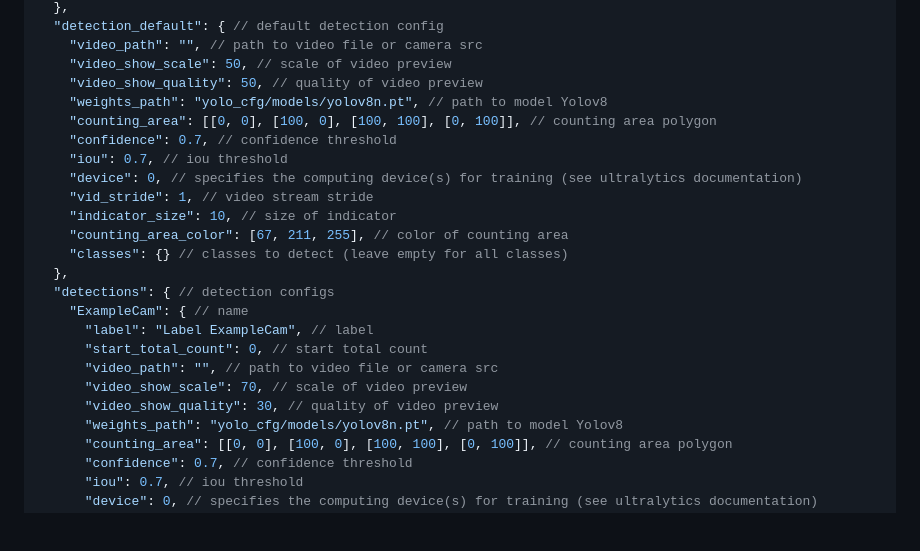
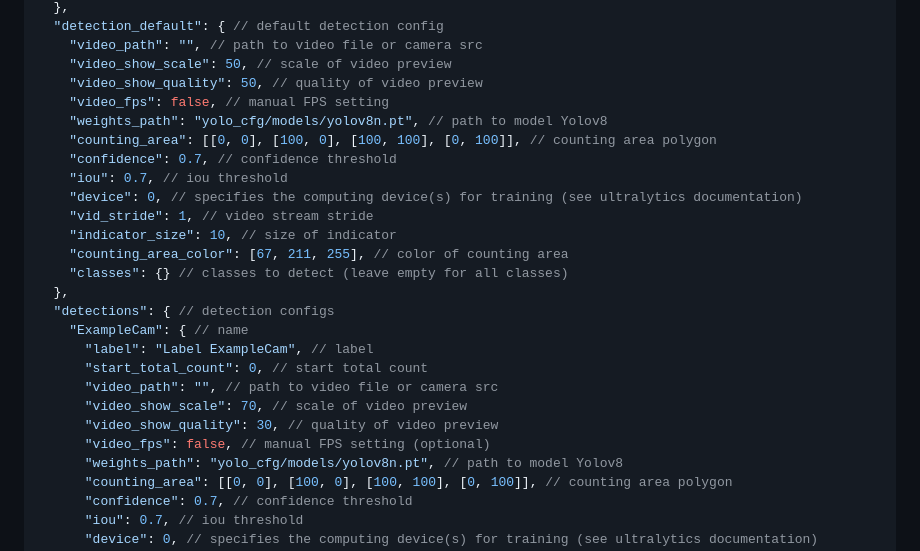
Before and after one commit to BespredeL/CVCounter, a Markdown page: README_EN.md, the part around the change. Drawn GitHub-style; blank space fills up the shorter version.

```diff
--- a/README_EN.md
+++ b/README_EN.md
@@ -67,6 +67,7 @@ You can run the browser in kiosk mode to prevent exiting it (for example, for Go
     "video_path": "", // path to video file or camera src
     "video_show_scale": 50, // scale of video preview
     "video_show_quality": 50, // quality of video preview
+    "video_fps": false, // manual FPS setting
     "weights_path": "yolo_cfg/models/yolov8n.pt", // path to model Yolov8
     "counting_area": [[0, 0], [100, 0], [100, 100], [0, 100]], // counting area polygon
     "confidence": 0.7, // confidence threshold
@@ -84,6 +85,7 @@ You can run the browser in kiosk mode to prevent exiting it (for example, for Go
       "video_path": "", // path to video file or camera src
       "video_show_scale": 70, // scale of video preview
       "video_show_quality": 30, // quality of video preview
+      "video_fps": false, // manual FPS setting (optional)
       "weights_path": "yolo_cfg/models/yolov8n.pt", // path to model Yolov8
       "counting_area": [[0, 0], [100, 0], [100, 100], [0, 100]], // counting area polygon
       "confidence": 0.7, // confidence threshold
```
Also changed, not shown: README.md (+2 -0 lines).
